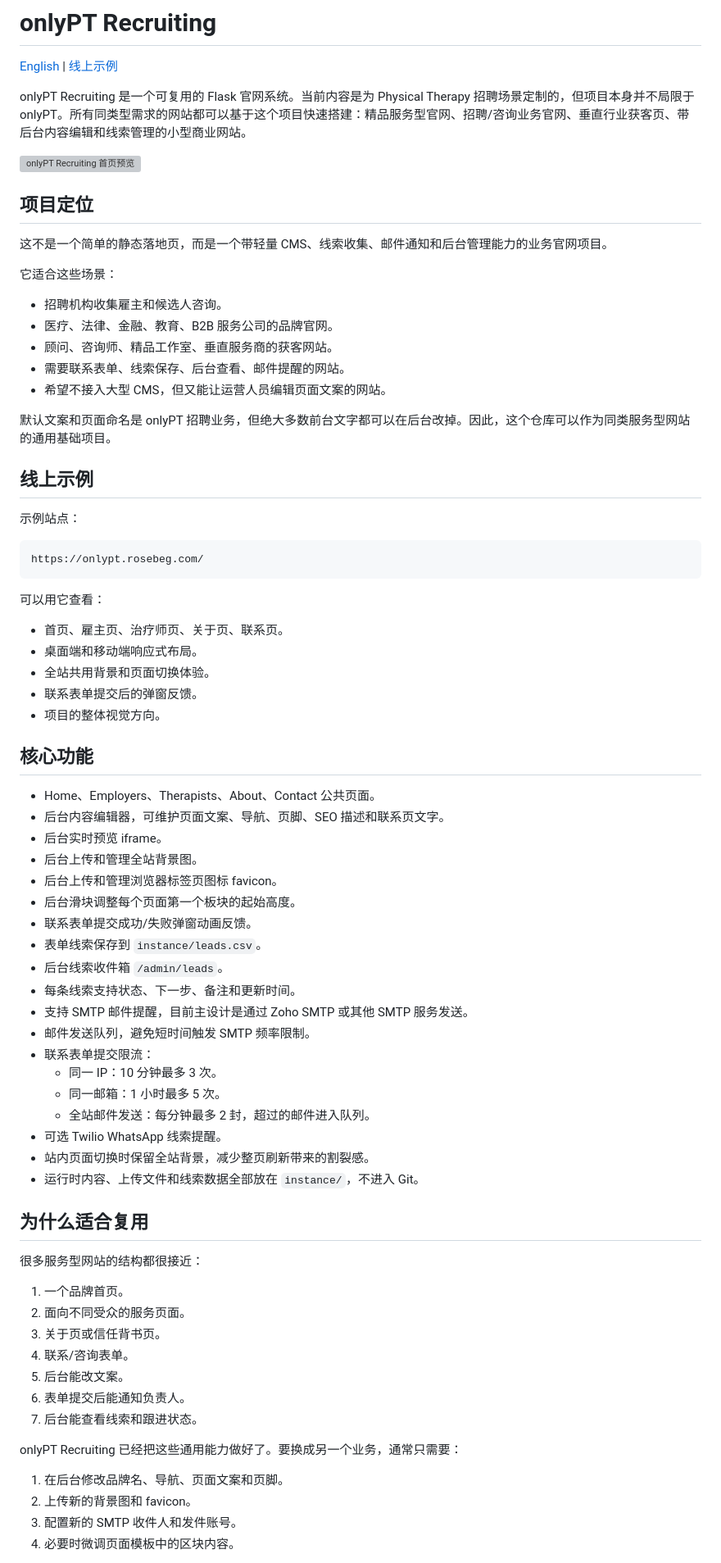
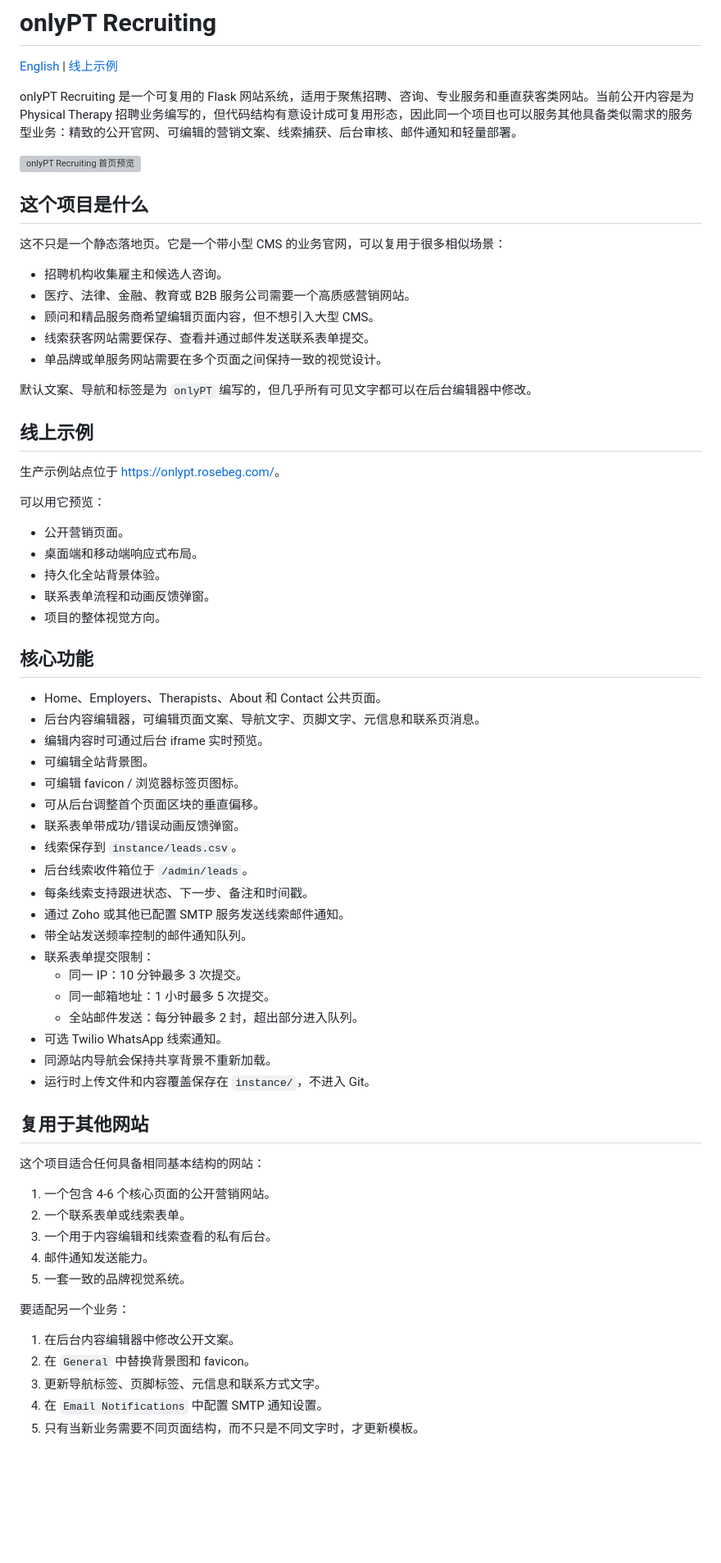
Before and after one commit to Ha22yX/onlypt-recruiting, a Markdown page: README.zh-CN.md, the part around one of its changes. Shown at 82% size. Rendered like a GitHub page; blank space fills up the shorter version; grey boxes are pictures that could not be loaded.

Commit message:
Align Chinese README with English content

````diff
--- a/README.zh-CN.md
+++ b/README.zh-CN.md
@@ -2,78 +2,71 @@
 
 [English](README.md) | [线上示例](https://onlypt.rosebeg.com/)
 
-onlyPT Recruiting 是一个可复用的 Flask 官网系统。当前内容是为 Physical Therapy 招聘场景定制的，但项目本身并不局限于 onlyPT。所有同类型需求的网站都可以基于这个项目快速搭建：精品服务型官网、招聘/咨询业务官网、垂直行业获客页、带后台内容编辑和线索管理的小型商业网站。
+onlyPT Recruiting 是一个可复用的 Flask 网站系统，适用于聚焦招聘、咨询、专业服务和垂直获客类网站。当前公开内容是为 Physical Therapy 招聘业务编写的，但代码结构有意设计成可复用形态，因此同一个项目也可以服务其他具备类似需求的服务型业务：精致的公开官网、可编辑的营销文案、线索捕获、后台审核、邮件通知和轻量部署。
 
 ![onlyPT Recruiting 首页预览](static/img/readme-preview.png)
 
-## 项目定位
+## 这个项目是什么
 
-这不是一个简单的静态落地页，而是一个带轻量 CMS、线索收集、邮件通知和后台管理能力的业务官网项目。
-
-它适合这些场景：
+这不只是一个静态落地页。它是一个带小型 CMS 的业务官网，可以复用于很多相似场景：
 
 - 招聘机构收集雇主和候选人咨询。
-- 医疗、法律、金融、教育、B2B 服务公司的品牌官网。
-- 顾问、咨询师、精品工作室、垂直服务商的获客网站。
-- 需要联系表单、线索保存、后台查看、邮件提醒的网站。
-- 希望不接入大型 CMS，但又能让运营人员编辑页面文案的网站。
+- 医疗、法律、金融、教育或 B2B 服务公司需要一个高质感营销网站。
+- 顾问和精品服务商希望编辑页面内容，但不想引入大型 CMS。
+- 线索获客网站需要保存、查看并通过邮件发送联系表单提交。
+- 单品牌或单服务网站需要在多个页面之间保持一致的视觉设计。
 
-默认文案和页面命名是 onlyPT 招聘业务，但绝大多数前台文字都可以在后台改掉。因此，这个仓库可以作为同类服务型网站的通用基础项目。
+默认文案、导航和标签是为 `onlyPT` 编写的，但几乎所有可见文字都可以在后台编辑器中修改。
 
 ## 线上示例
 
-示例站点：
+生产示例站点位于 [https://onlypt.rosebeg.com/](https://onlypt.rosebeg.com/)。
 
-```text
-https://onlypt.rosebeg.com/
-```
+可以用它预览：
 
-可以用它查看：
-
-- 首页、雇主页、治疗师页、关于页、联系页。
+- 公开营销页面。
 - 桌面端和移动端响应式布局。
-- 全站共用背景和页面切换体验。
-- 联系表单提交后的弹窗反馈。
+- 持久化全站背景体验。
+- 联系表单流程和动画反馈弹窗。
 - 项目的整体视觉方向。
 
 ## 核心功能
 
-- Home、Employers、Therapists、About、Contact 公共页面。
-- 后台内容编辑器，可维护页面文案、导航、页脚、SEO 描述和联系页文字。
-- 后台实时预览 iframe。
-- 后台上传和管理全站背景图。
-- 后台上传和管理浏览器标签页图标 favicon。
-- 后台滑块调整每个页面第一个板块的起始高度。
-- 联系表单提交成功/失败弹窗动画反馈。
-- 表单线索保存到 `instance/leads.csv`。
-- 后台线索收件箱 `/admin/leads`。
-- 每条线索支持状态、下一步、备注和更新时间。
-- 支持 SMTP 邮件提醒，目前主设计是通过 Zoho SMTP 或其他 SMTP 服务发送。
-- 邮件发送队列，避免短时间触发 SMTP 频率限制。
-- 联系表单提交限流：
-  - 同一 IP：10 分钟最多 3 次。
-  - 同一邮箱：1 小时最多 5 次。
-  - 全站邮件发送：每分钟最多 2 封，超过的邮件进入队列。
-- 可选 Twilio WhatsApp 线索提醒。
-- 站内页面切换时保留全站背景，减少整页刷新带来的割裂感。
-- 运行时内容、上传文件和线索数据全部放在 `instance/`，不进入 Git。
+- Home、Employers、Therapists、About 和 Contact 公共页面。
+- 后台内容编辑器，可编辑页面文案、导航文字、页脚文字、元信息和联系页消息。
+- 编辑内容时可通过后台 iframe 实时预览。
+- 可编辑全站背景图。
+- 可编辑 favicon / 浏览器标签页图标。
+- 可从后台调整首个页面区块的垂直偏移。
+- 联系表单带成功/错误动画反馈弹窗。
+- 线索保存到 `instance/leads.csv`。
+- 后台线索收件箱位于 `/admin/leads`。
+- 每条线索支持跟进状态、下一步、备注和时间戳。
+- 通过 Zoho 或其他已配置 SMTP 服务发送线索邮件通知。
+- 带全站发送频率控制的邮件通知队列。
+- 联系表单提交限制：
+  - 同一 IP：10 分钟最多 3 次提交。
+  - 同一邮箱地址：1 小时最多 5 次提交。
+  - 全站邮件发送：每分钟最多 2 封，超出部分进入队列。
+- 可选 Twilio WhatsApp 线索通知。
+- 同源站内导航会保持共享背景不重新加载。
+- 运行时上传文件和内容覆盖保存在 `instance/`，不进入 Git。
 
-## 为什么适合复用
+## 复用于其他网站
 
-很多服务型网站的结构都很接近：
+这个项目适合任何具备相同基本结构的网站：
 
-1. 一个品牌首页。
-2. 面向不同受众的服务页面。
-3. 关于页或信任背书页。
-4. 联系/咨询表单。
-5. 后台能改文案。
-6. 表单提交后能通知负责人。
-7. 后台能查看线索和跟进状态。
+1. 一个包含 4-6 个核心页面的公开营销网站。
+2. 一个联系表单或线索表单。
+3. 一个用于内容编辑和线索查看的私有后台。
+4. 邮件通知发送能力。
+5. 一套一致的品牌视觉系统。
 
-onlyPT Recruiting 已经把这些通用能力做好了。要换成另一个业务，通常只需要：
+要适配另一个业务：
 
-1. 在后台修改品牌名、导航、页面文案和页脚。
-2. 上传新的背景图和 favicon。
-3. 配置新的 SMTP 收件人和发件账号。
-4. 必要时微调页面模板中的区块内容。
+1. 在后台内容编辑器中修改公开文案。
+2. 在 `General` 中替换背景图和 favicon。
+3. 更新导航标签、页脚标签、元信息和联系方式文字。
+4. 在 `Email Notifications` 中配置 SMTP 通知设置。
+5. 只有当新业务需要不同页面结构，而不只是不同文字时，才更新模板。
 
````
Also changed, not shown: other parts of README.zh-CN.md (+73 -84 lines).
